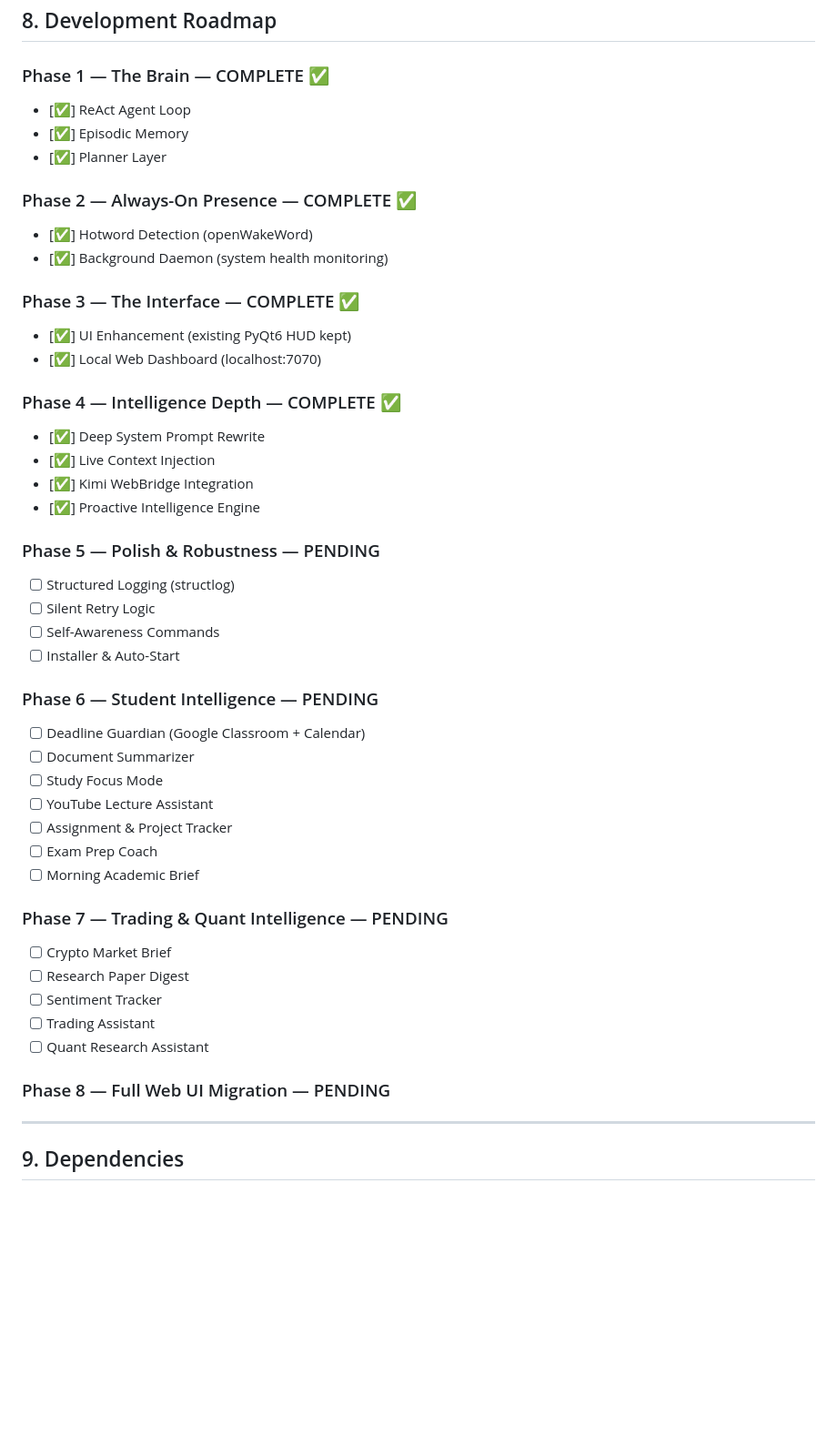
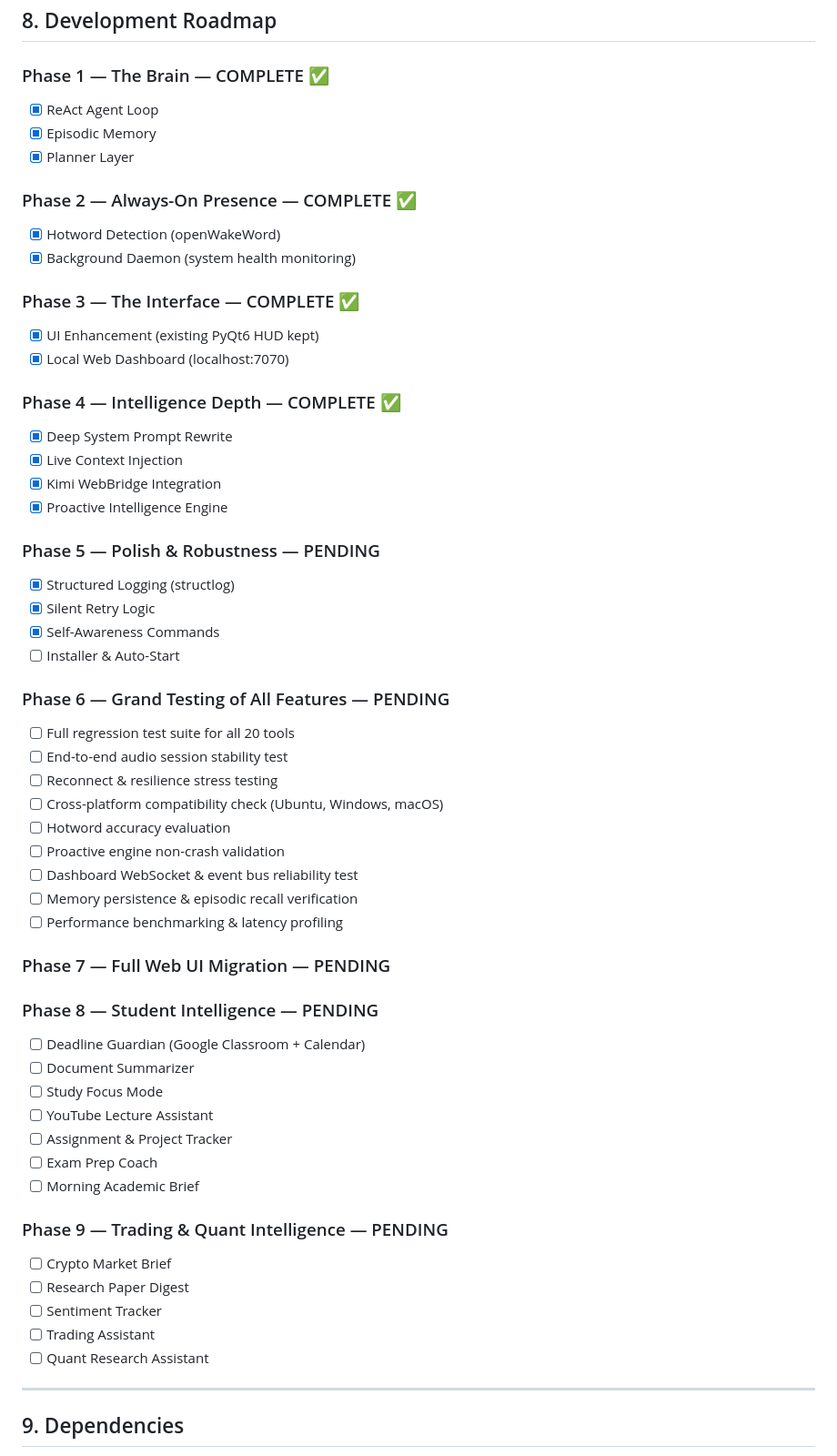
Before and after one commit to m-awaisqasim/Cryp, a Markdown page: openspec/context.md, the part around the change. Shown at 91% size. Drawn GitHub-style; blank space fills up the shorter version.

Commit message:
docs(openspec): update roadmap and milestone status

```diff
--- a/openspec/context.md
+++ b/openspec/context.md
@@ -270,35 +270,48 @@ except Exception as e:
 
 ### Phase 1 — The Brain — COMPLETE ✅
 
-- [✅] ReAct Agent Loop
-- [✅] Episodic Memory
-- [✅] Planner Layer
+- [x] ReAct Agent Loop
+- [x] Episodic Memory
+- [x] Planner Layer
 
 ### Phase 2 — Always-On Presence — COMPLETE ✅
 
-- [✅] Hotword Detection (openWakeWord)
-- [✅] Background Daemon (system health monitoring)
-
+- [x] Hotword Detection (openWakeWord)
+- [x] Background Daemon (system health monitoring)
 ### Phase 3 — The Interface — COMPLETE ✅
 
-- [✅] UI Enhancement (existing PyQt6 HUD kept)
-- [✅] Local Web Dashboard (localhost:7070)
+- [x] UI Enhancement (existing PyQt6 HUD kept)
+- [x] Local Web Dashboard (localhost:7070)
 
 ### Phase 4 — Intelligence Depth — COMPLETE ✅
 
-- [✅] Deep System Prompt Rewrite
-- [✅] Live Context Injection
-- [✅] Kimi WebBridge Integration
-- [✅] Proactive Intelligence Engine
+- [x] Deep System Prompt Rewrite
+- [x] Live Context Injection
+- [x] Kimi WebBridge Integration
+- [x] Proactive Intelligence Engine
 
 ### Phase 5 — Polish & Robustness — PENDING
 
-- [ ] Structured Logging (structlog)
-- [ ] Silent Retry Logic
-- [ ] Self-Awareness Commands
+- [x] Structured Logging (structlog)
+- [x] Silent Retry Logic
+- [x] Self-Awareness Commands
 - [ ] Installer & Auto-Start
 
-### Phase 6 — Student Intelligence — PENDING
+### Phase 6 — Grand Testing of All Features — PENDING
+
+- [ ] Full regression test suite for all 20 tools
+- [ ] End-to-end audio session stability test
+- [ ] Reconnect & resilience stress testing
+- [ ] Cross-platform compatibility check (Ubuntu, Windows, macOS)
+- [ ] Hotword accuracy evaluation
+- [ ] Proactive engine non-crash validation
+- [ ] Dashboard WebSocket & event bus reliability test
+- [ ] Memory persistence & episodic recall verification
+- [ ] Performance benchmarking & latency profiling
+
+### Phase 7 — Full Web UI Migration — PENDING
+
+### Phase 8 — Student Intelligence — PENDING
 
 - [ ] Deadline Guardian (Google Classroom + Calendar)
 - [ ] Document Summarizer
@@ -308,15 +321,13 @@ except Exception as e:
 - [ ] Exam Prep Coach
 - [ ] Morning Academic Brief
 
-### Phase 7 — Trading & Quant Intelligence — PENDING
+### Phase 9 — Trading & Quant Intelligence — PENDING
 
 - [ ] Crypto Market Brief
 - [ ] Research Paper Digest
 - [ ] Sentiment Tracker
 - [ ] Trading Assistant
 - [ ] Quant Research Assistant
-
-### Phase 8 — Full Web UI Migration — PENDING
 
 ---
 
```
Also changed, not shown: readme.md (+16 -4 lines).
